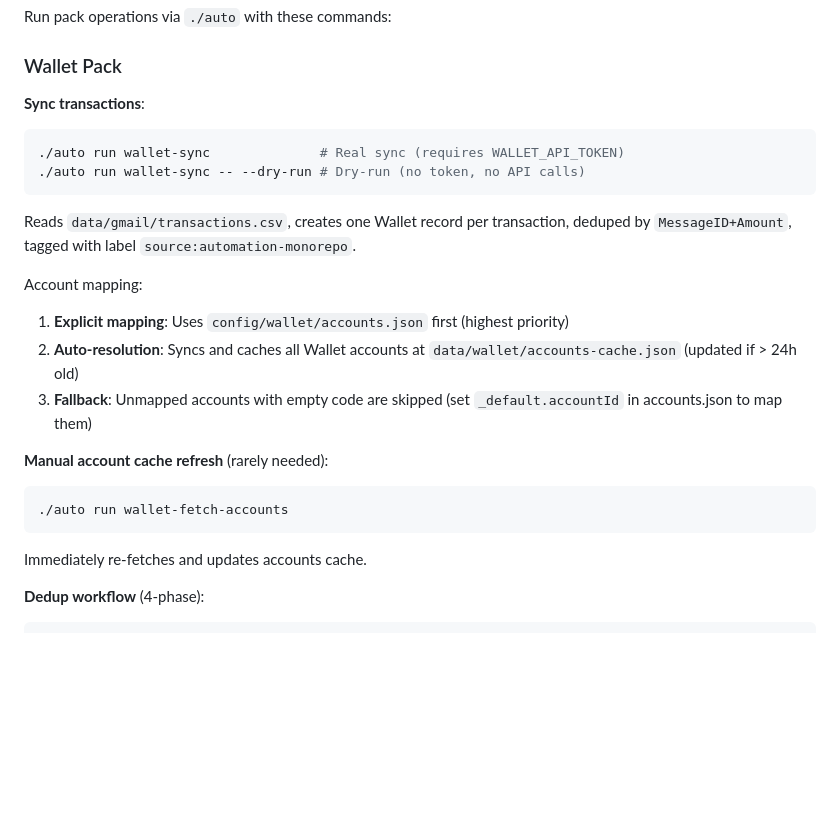
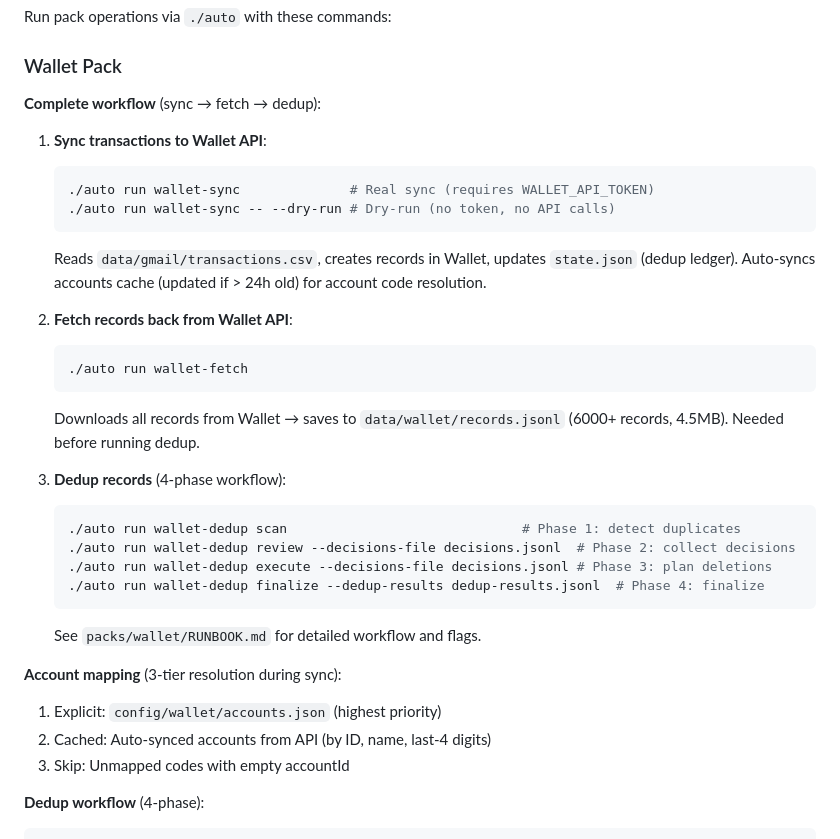
Before and after one commit to sumitasok/automation-monorepo, a Markdown page: RUNBOOK.md, the part around the change. Drawn GitHub-style; blank space fills up the shorter version.

Commit message:
Update RUNBOOK with complete wallet workflow
Documented 3-step workflow:
1. wallet-sync: sync transactions to Wallet API
2. wallet-fetch: download records from API to records.jsonl
3. wallet-dedup: 4-phase dedup workflow

Clarified account mapping 3-tier resolution.

Claude-Session: https://claude.ai/code/session_012TQKRM6iCGbQTsu3fNQDGp

````diff
--- a/RUNBOOK.md
+++ b/RUNBOOK.md
@@ -10,23 +10,36 @@ Run pack operations via `./auto` with these commands:
 
 ### Wallet Pack
 
-**Sync transactions**:
-```bash
-./auto run wallet-sync              # Real sync (requires WALLET_API_TOKEN)
-./auto run wallet-sync -- --dry-run # Dry-run (no token, no API calls)
-```
-Reads `data/gmail/transactions.csv`, creates one Wallet record per transaction, deduped by `MessageID+Amount`, tagged with label `source:automation-monorepo`.
+**Complete workflow** (sync → fetch → dedup):
 
-Account mapping:
-1. **Explicit mapping**: Uses `config/wallet/accounts.json` first (highest priority)
-2. **Auto-resolution**: Syncs and caches all Wallet accounts at `data/wallet/accounts-cache.json` (updated if > 24h old)
-3. **Fallback**: Unmapped accounts with empty code are skipped (set `_default.accountId` in accounts.json to map them)
+1. **Sync transactions to Wallet API**:
+   ```bash
+   ./auto run wallet-sync              # Real sync (requires WALLET_API_TOKEN)
+   ./auto run wallet-sync -- --dry-run # Dry-run (no token, no API calls)
+   ```
+   Reads `data/gmail/transactions.csv`, creates records in Wallet, updates `state.json` (dedup ledger).
+   Auto-syncs accounts cache (updated if > 24h old) for account code resolution.
 
-**Manual account cache refresh** (rarely needed):
-```bash
-./auto run wallet-fetch-accounts
-```
-Immediately re-fetches and updates accounts cache.
+2. **Fetch records back from Wallet API**:
+   ```bash
+   ./auto run wallet-fetch
+   ```
+   Downloads all records from Wallet → saves to `data/wallet/records.jsonl` (6000+ records, 4.5MB).
+   Needed before running dedup.
+
+3. **Dedup records** (4-phase workflow):
+   ```bash
+   ./auto run wallet-dedup scan                              # Phase 1: detect duplicates
+   ./auto run wallet-dedup review --decisions-file decisions.jsonl  # Phase 2: collect decisions
+   ./auto run wallet-dedup execute --decisions-file decisions.jsonl # Phase 3: plan deletions
+   ./auto run wallet-dedup finalize --dedup-results dedup-results.jsonl  # Phase 4: finalize
+   ```
+   See `packs/wallet/RUNBOOK.md` for detailed workflow and flags.
+
+**Account mapping** (3-tier resolution during sync):
+1. Explicit: `config/wallet/accounts.json` (highest priority)
+2. Cached: Auto-synced accounts from API (by ID, name, last-4 digits)
+3. Skip: Unmapped codes with empty accountId
 
 **Dedup workflow** (4-phase):
 ```bash
````
